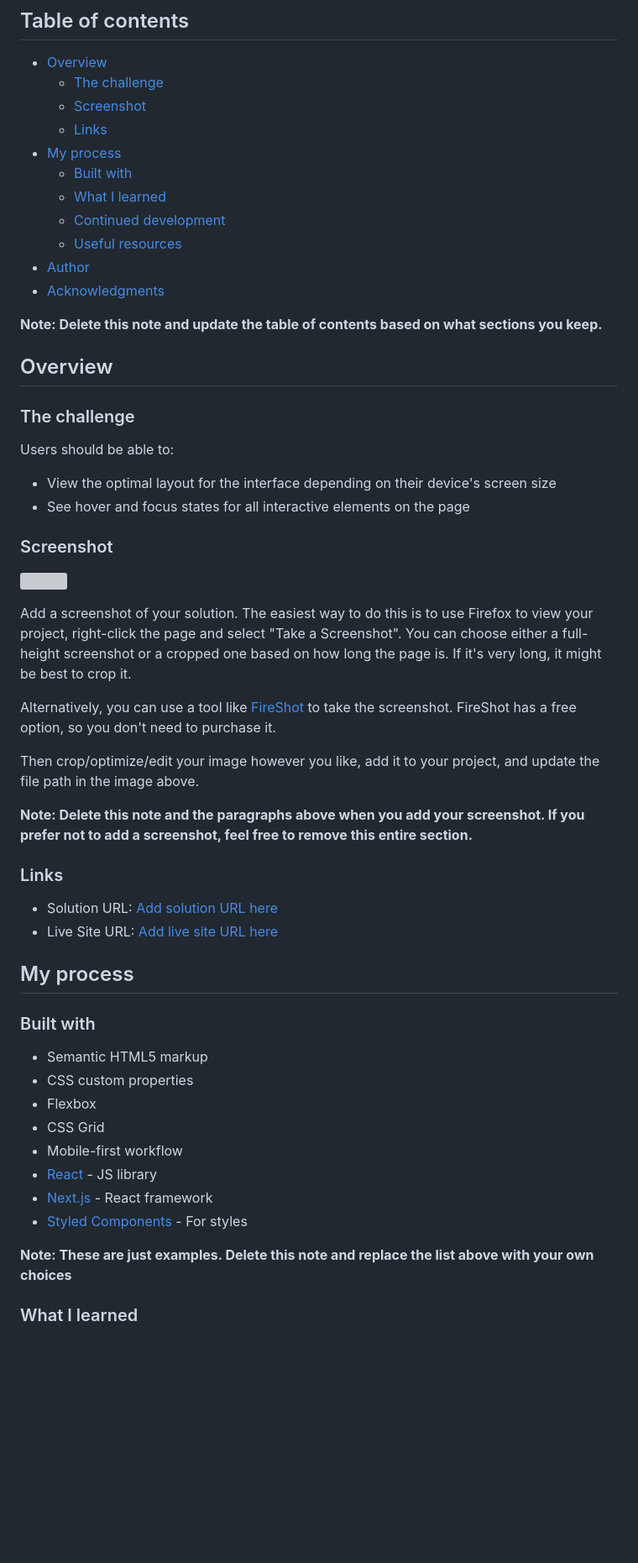
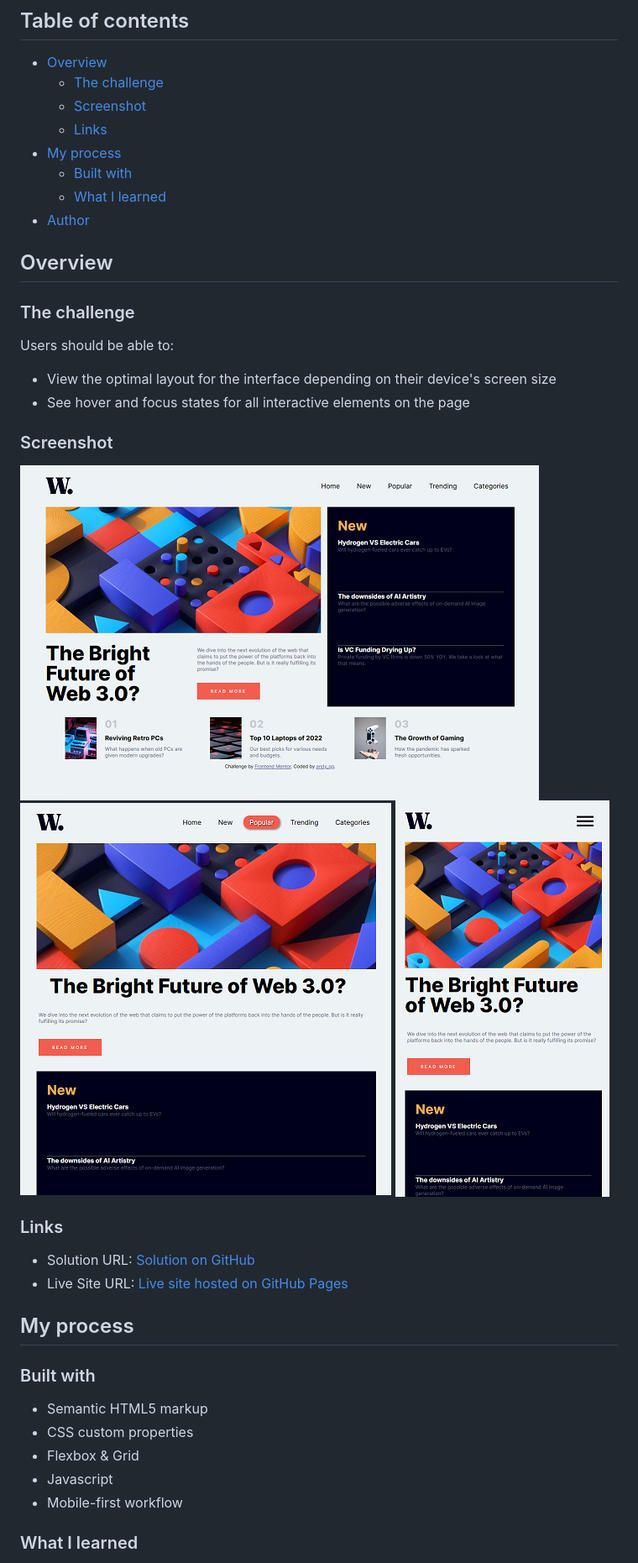
Before and after one commit to maximusDecimalusMeridius/news-homepage, a Markdown page: README-template.md, the part around one of its changes. Shown at 84% size. Rendered like a GitHub page; pictures changed too: assets/readme/desktop-screenshot.png (added), assets/readme/mobile-screenshot.png (added), assets/readme/tablet-screenshot.png (added); blank space fills up the shorter version; grey boxes are pictures that could not be loaded.

```diff
--- a/README-template.md
+++ b/README-template.md
@@ -11,12 +11,7 @@ This is a solution to the [News homepage challenge on Frontend Mentor](https://w
 - [My process](#my-process)
   - [Built with](#built-with)
   - [What I learned](#what-i-learned)
-  - [Continued development](#continued-development)
-  - [Useful resources](#useful-resources)
 - [Author](#author)
-- [Acknowledgments](#acknowledgments)
-
-**Note: Delete this note and update the table of contents based on what sections you keep.**
 
 ## Overview
 
@@ -29,20 +24,14 @@ Users should be able to:
 
 ### Screenshot
 
-![](./screenshot.jpg)
-
-Add a screenshot of your solution. The easiest way to do this is to use Firefox to view your project, right-click the page and select "Take a Screenshot". You can choose either a full-height screenshot or a cropped one based on how long the page is. If it's very long, it might be best to crop it.
-
-Alternatively, you can use a tool like [FireShot](https://getfireshot.com/) to take the screenshot. FireShot has a free option, so you don't need to purchase it.
-
-Then crop/optimize/edit your image however you like, add it to your project, and update the file path in the image above.
-
-**Note: Delete this note and the paragraphs above when you add your screenshot. If you prefer not to add a screenshot, feel free to remove this entire section.**
+![](./assets/readme/desktop-screenshot.png)
+![](./assets/readme/tablet-screenshot.png)
+![](./assets/readme/mobile-screenshot.png)
 
 ### Links
 
-- Solution URL: [Add solution URL here](https://your-solution-url.com)
-- Live Site URL: [Add live site URL here](https://your-live-site-url.com)
+- Solution URL: [Solution on GitHub](https://github.com/maximusDecimalusMeridius/news-homepage)
+- Live Site URL: [Live site hosted on GitHub Pages](https://maximusDecimalusMeridius.github.io/news-homepage)
 
 ## My process
 
@@ -50,14 +39,9 @@ Then crop/optimize/edit your image however you like, add it to your project, and
 
 - Semantic HTML5 markup
 - CSS custom properties
-- Flexbox
-- CSS Grid
+- Flexbox & Grid
+- Javascript
 - Mobile-first workflow
-- [React](https://reactjs.org/) - JS library
-- [Next.js](https://nextjs.org/) - React framework
-- [Styled Components](https://styled-components.com/) - For styles
-
-**Note: These are just examples. Delete this note and replace the list above with your own choices**
 
 ### What I learned
 
```
Also changed, not shown: other parts of README-template.md (+3 -45 lines), 2 other files.
